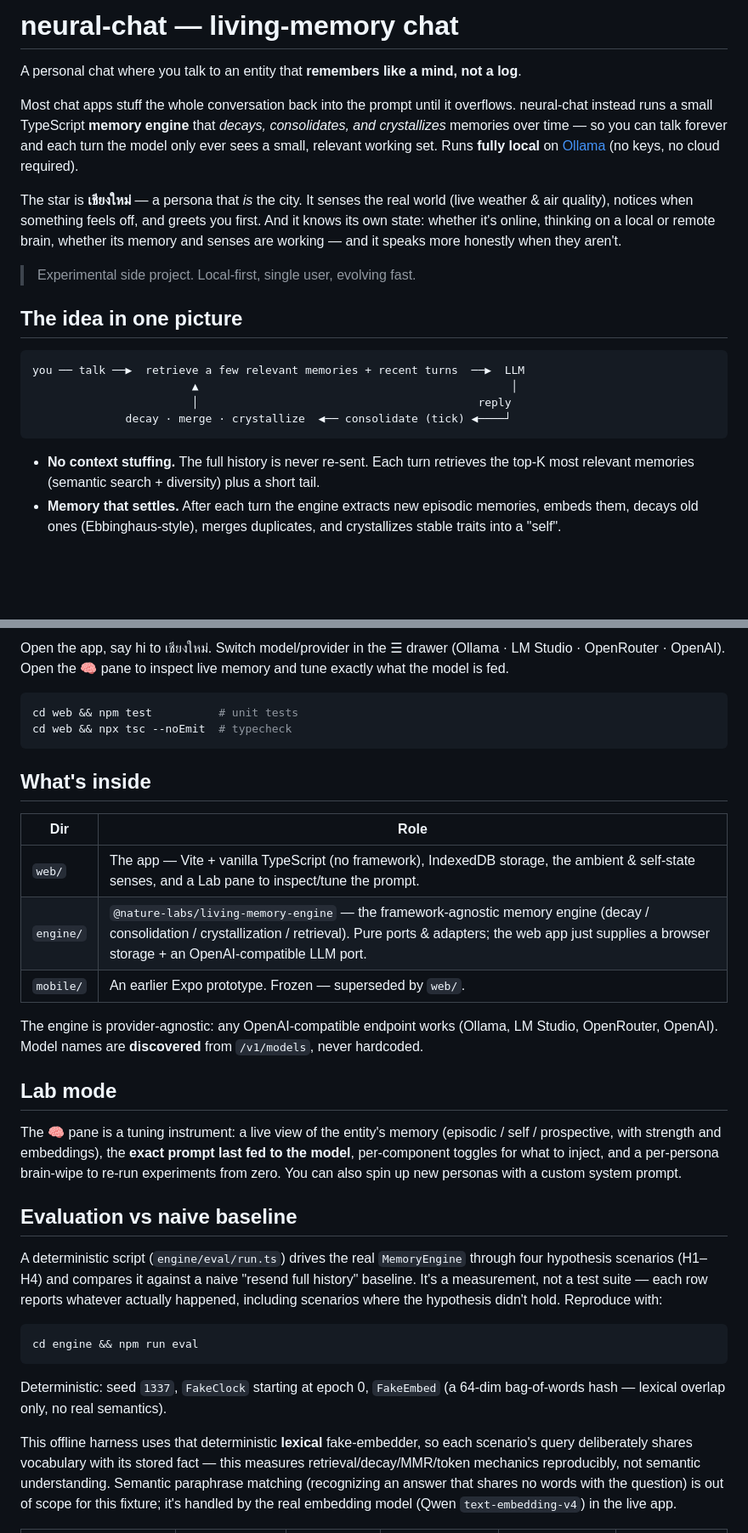
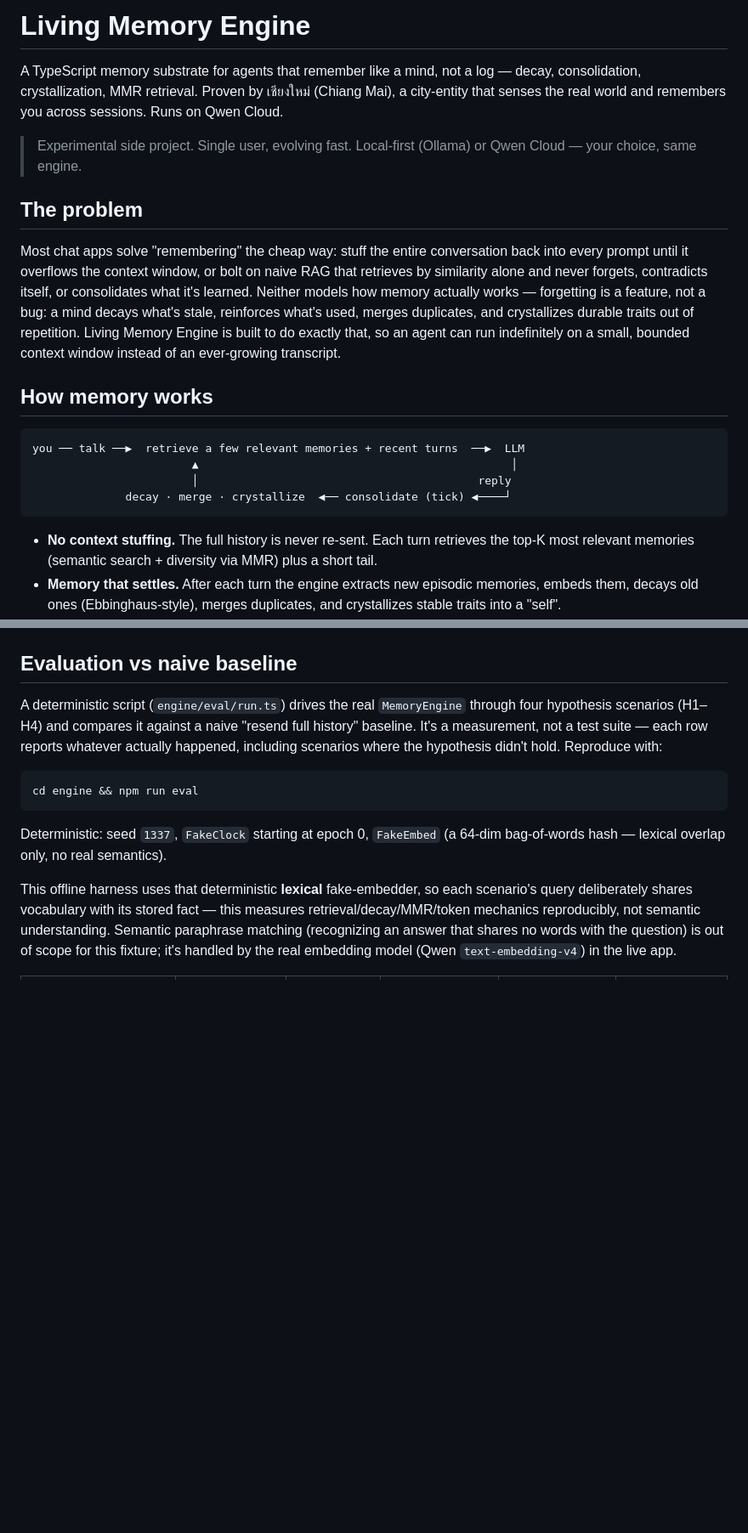
Before and after one commit to v1b3x0r/neural-chat, a Markdown page: README.md, 2 parts joined by grey strips. Shown at 85% size. GitHub-like rendering; blank space fills up the shorter version.

Commit message:
docs: engine-first README — architecture, Qwen quick start, deployment proof, hackathon evidence
Co-Authored-By: Claude Opus 4.8 (1M context) <noreply@anthropic.com>

````diff
--- a/README.md
+++ b/README.md
@@ -1,14 +1,14 @@
-# neural-chat — living-memory chat
+# Living Memory Engine
 
-A personal chat where you talk to an entity that **remembers like a mind, not a log**.
+A TypeScript memory substrate for agents that remember like a mind, not a log — decay, consolidation, crystallization, MMR retrieval. Proven by เชียงใหม่ (Chiang Mai), a city-entity that senses the real world and remembers you across sessions. Runs on Qwen Cloud.
 
-Most chat apps stuff the whole conversation back into the prompt until it overflows. neural-chat instead runs a small TypeScript **memory engine** that *decays, consolidates, and crystallizes* memories over time — so you can talk forever and each turn the model only ever sees a small, relevant working set. Runs **fully local** on [Ollama](https://ollama.com) (no keys, no cloud required).
+> Experimental side project. Single user, evolving fast. Local-first (Ollama) or Qwen Cloud — your choice, same engine.
 
-The star is **เชียงใหม่** — a persona that *is* the city. It senses the real world (live weather & air quality), notices when something feels off, and greets you first. And it knows its own state: whether it's online, thinking on a local or remote brain, whether its memory and senses are working — and it speaks more honestly when they aren't.
+## The problem
 
-> Experimental side project. Local-first, single user, evolving fast.
+Most chat apps solve "remembering" the cheap way: stuff the entire conversation back into every prompt until it overflows the context window, or bolt on naive RAG that retrieves by similarity alone and never forgets, contradicts itself, or consolidates what it's learned. Neither models how memory actually works — forgetting is a feature, not a bug: a mind decays what's stale, reinforces what's used, merges duplicates, and crystallizes durable traits out of repetition. Living Memory Engine is built to do exactly that, so an agent can run indefinitely on a small, bounded context window instead of an ever-growing transcript.
 
-## The idea in one picture
+## How memory works
 
 ```
 you ── talk ──▶  retrieve a few relevant memories + recent turns  ──▶  LLM
@@ -17,7 +17,7 @@ you ── talk ──▶  retrieve a few relevant memories + recent turns  ─
               decay · merge · crystallize  ◀── consolidate (tick) ◀────┘
 ```
 
-- **No context stuffing.** The full history is never re-sent. Each turn retrieves the top-K most relevant memories (semantic search + diversity) plus a short tail.
+- **No context stuffing.** The full history is never re-sent. Each turn retrieves the top-K most relevant memories (semantic search + diversity via MMR) plus a short tail.
 - **Memory that settles.** After each turn the engine extracts new episodic memories, embeds them, decays old ones (Ebbinghaus-style), merges duplicates, and crystallizes stable traits into a "self".
 - **Senses, not just chat.**
   - *Exteroception* — an ambient loop reads เชียงใหม่'s real weather/air, scores how unusual it is against the city's own learned normal (diurnal z-score, no hardcoded thresholds), remembers it, and may greet you about it.
@@ -34,25 +37,4 @@ cd ../web && npm install && npm run dev   # → http://localhost:5173
 ```
-
-Open the app, say hi to เชียงใหม่. Switch model/provider in the ☰ drawer (Ollama · LM Studio · OpenRouter · OpenAI). Open the 🧠 pane to inspect live memory and tune exactly what the model is fed.
-
-```bash
-cd web && npm test          # unit tests
-cd web && npx tsc --noEmit  # typecheck
-```
-
-## What's inside
-
-| Dir | Role |
-|---|---|
-| `web/` | The app — Vite + vanilla TypeScript (no framework), IndexedDB storage, the ambient & self-state senses, and a Lab pane to inspect/tune the prompt. |
-| `engine/` | `@nature-labs/living-memory-engine` — the framework-agnostic memory engine (decay / consolidation / crystallization / retrieval). Pure ports & adapters; the web app just supplies a browser storage + an OpenAI-compatible LLM port. |
-| `mobile/` | An earlier Expo prototype. Frozen — superseded by `web/`. |
-
-The engine is provider-agnostic: any OpenAI-compatible endpoint works (Ollama, LM Studio, OpenRouter, OpenAI). Model names are **discovered** from `/v1/models`, never hardcoded.
-
-## Lab mode
-
-The 🧠 pane is a tuning instrument: a live view of the entity's memory (episodic / self / prospective, with strength and embeddings), the **exact prompt last fed to the model**, per-component toggles for what to inject, and a per-persona brain-wipe to re-run experiments from zero. You can also spin up new personas with a custom system prompt.
 
 ## Evaluation vs naive baseline
 
````
Also changed, not shown: other parts of README.md (+73 -8 lines).
